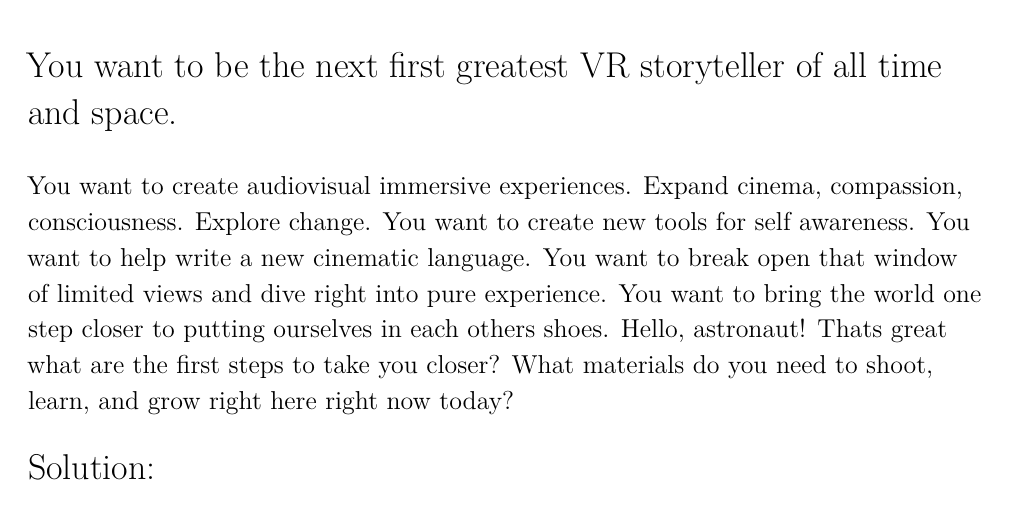
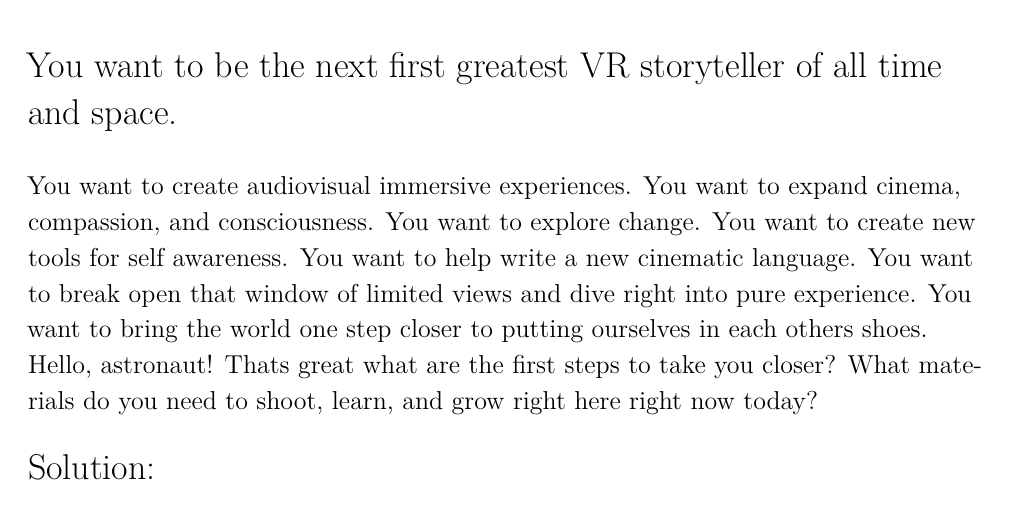
Before and after one commit to making360/making360, a LaTeX thesis (latex/making360.tex, which reads latex/chapters/problems-of-shooting/the-elements.tex): part of page 10 of 120, cut so that both start at the same text. Compiled offline with XeLaTeX; a LaTeX package or settings file that is missing is left out.

Commit message:
the elements
fix grammar

```diff
--- a/latex/chapters/problems-of-shooting/the-elements.tex
+++ b/latex/chapters/problems-of-shooting/the-elements.tex
@@ -12,7 +12,7 @@
 
 {\large You want to be the next first greatest VR storyteller of all time and space. \par}
 
-You want to create audiovisual immersive experiences. Expand cinema, compassion, consciousness. Explore change. You want to create new tools for self awareness. You want to help write a new cinematic language. You want to break open that window of limited views and dive right into pure experience. You want to bring the world one step closer to putting ourselves in each other’s shoes. Hello, astronaut! That’s great what are the first steps to take you closer? What materials do you need to shoot, learn, and grow right here right now today?
+You want to create audiovisual immersive experiences. You want to expand cinema, compassion, and consciousness. You want to explore change. You want to create new tools for self awareness. You want to help write a new cinematic language. You want to break open that window of limited views and dive right into pure experience. You want to bring the world one step closer to putting ourselves in each other’s shoes. Hello, astronaut! That’s great what are the first steps to take you closer? What materials do you need to shoot, learn, and grow right here right now today?
 
 \solution
 
```
